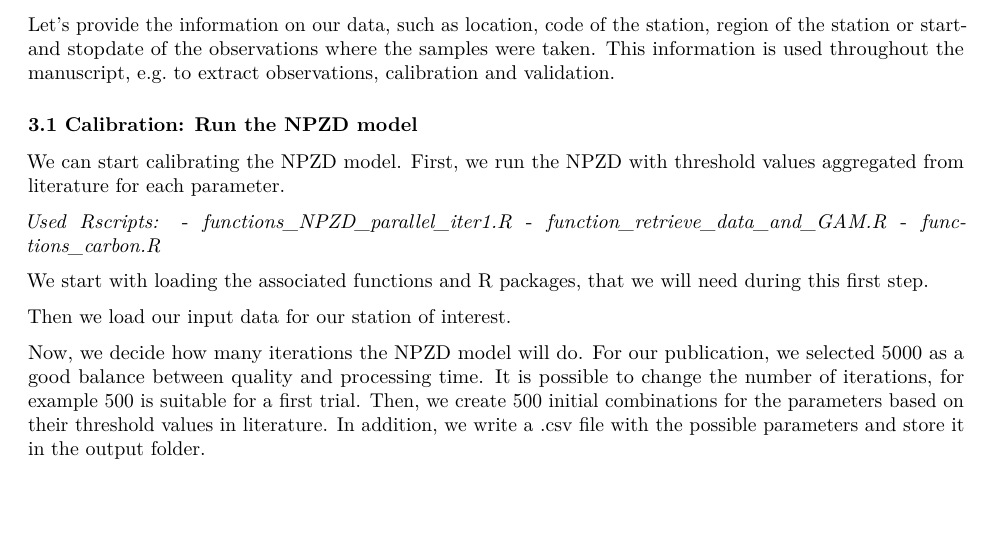
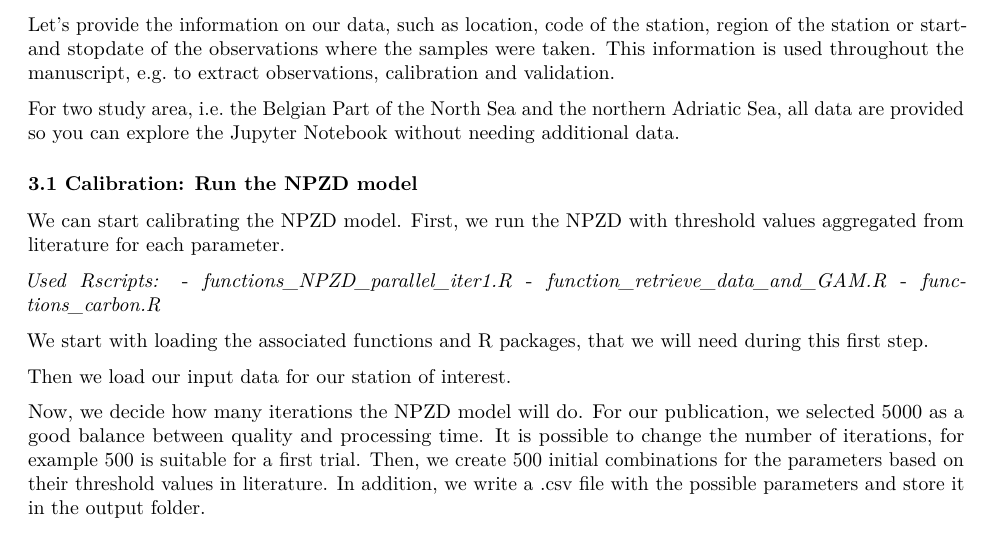
Before and after one commit to vlizBE/NPZD-NC, an R Markdown document (NPZD/Manual_NPZD_model.Rmd): part of page 5 of 8, cut so that both start at the same text. Rendered offline with R 4.5, knitr and Pandoc, then LaTeX, with nearby package versions; the code is not run, so its results and figures are left out.

Commit message:
Update Manual_NPZD_model.Rmd
stressed that input data for study areas is provided

````diff
--- a/NPZD/Manual_NPZD_model.Rmd
+++ b/NPZD/Manual_NPZD_model.Rmd
@@ -161,6 +161,8 @@ load_all_packages()
 If you already have balanced the model, you can skip to section 3.3 after providing the 'needed' information and number of iterations below. If you are running the model for the first time, calibrating the model to your environmental settings is required and you start at section 3.1.
 
 Let's provide the information on our data, such as location, code of the station, region of the station or start- and stopdate of the observations where the samples were taken. This information is used throughout the manuscript, e.g. to extract observations, calibration and validation.
+
+For two study area, i.e. the Belgian Part of the North Sea and the northern Adriatic Sea, all data are provided so you can explore the Jupyter Notebook without needing additional data.
 
 ```{r, echo=FALSE}
 # load function
````
